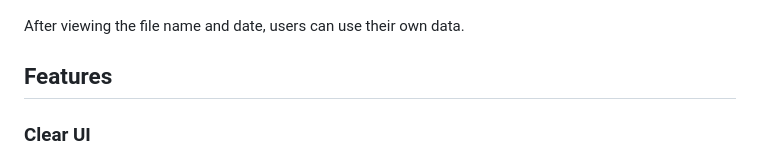
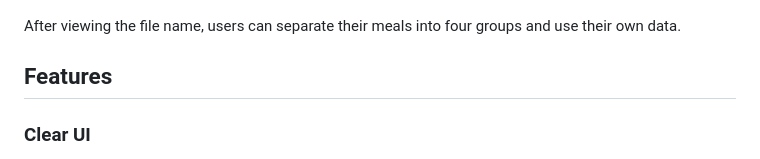
Before and after one commit to membuk/foodage, a Markdown page: README.md, the part around one of its changes. Rendered like a GitHub page.

```diff
--- a/README.md
+++ b/README.md
@@ -32,7 +32,7 @@ There is an option to import users' own `.csv` files for prediction
 <img src="https://github.com/membuk/foodage/blob/main/Pictures/Upload.jpg?raw=true" width="250" />
 </p>
 
-After viewing the file name and date, users can use their own data.
+After viewing the file name, users can separate their meals into four groups and use their own data.
 
 ## **Features**
 ### **Clear UI**
```
Also changed, not shown: other parts of README.md (+1 -1 lines).
